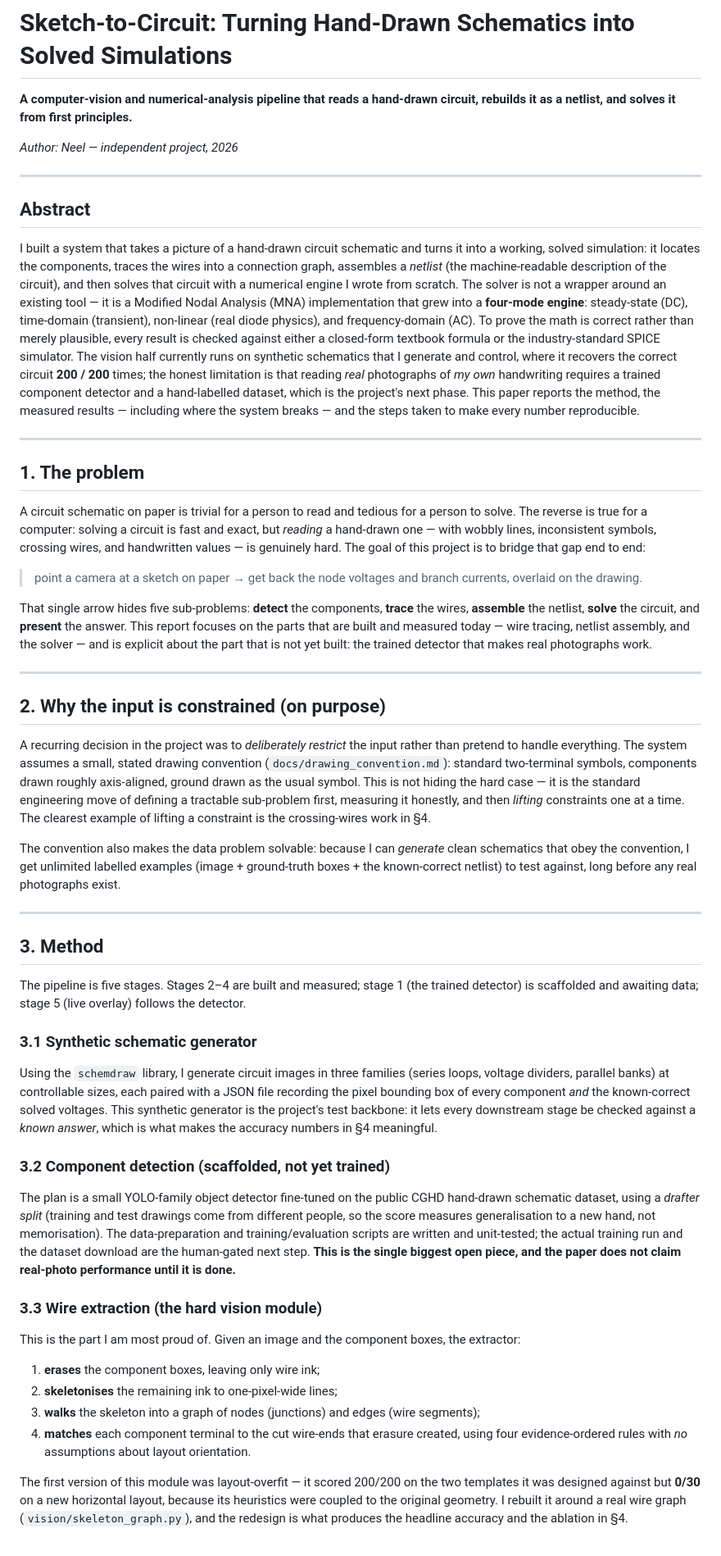
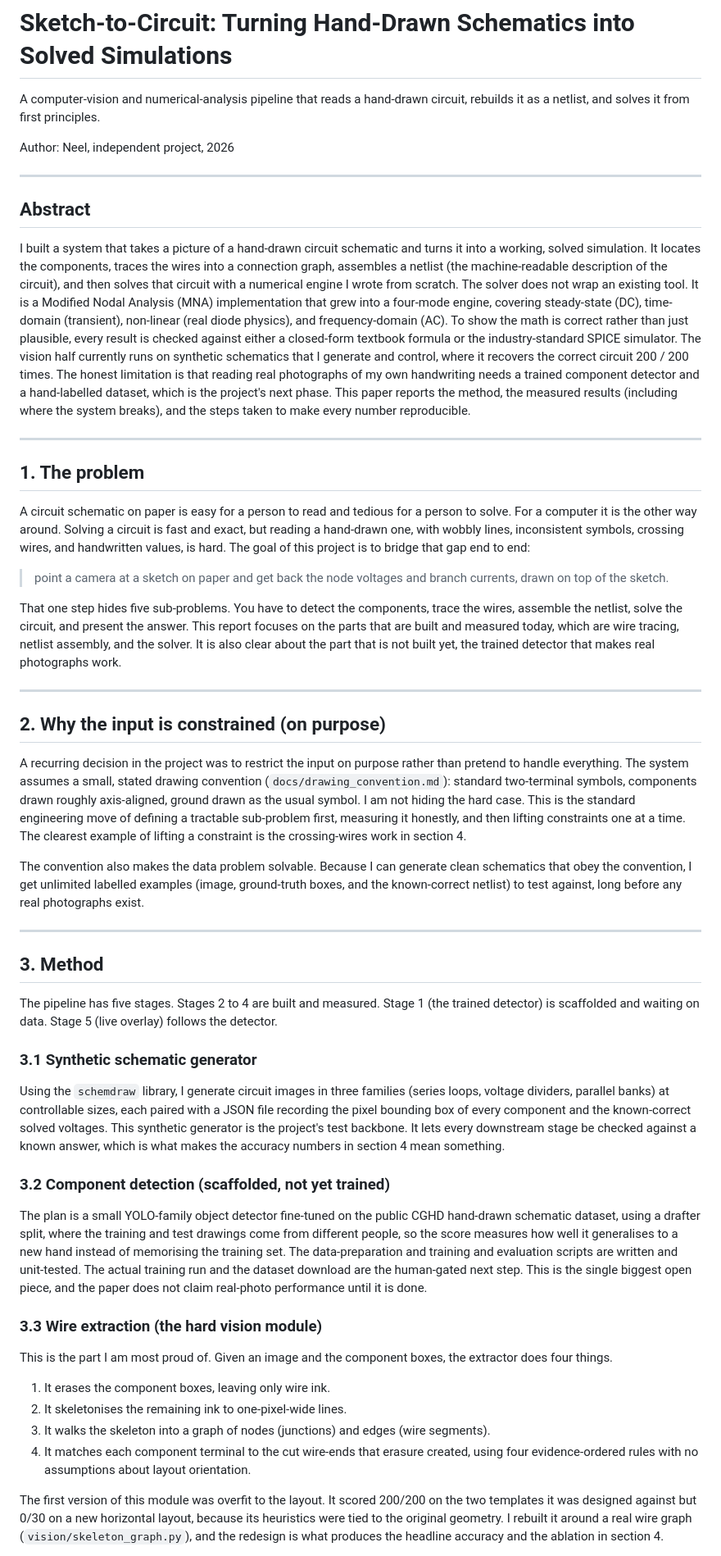
Before and after one commit to JeffDaChef/sketch-to-circuit, a Markdown page: docs/paper.md, the part around one of its changes. Shown at 82% size. Rendered like a GitHub page.

```diff
--- a/docs/paper.md
+++ b/docs/paper.md
@@ -1,99 +1,55 @@
 # Sketch-to-Circuit: Turning Hand-Drawn Schematics into Solved Simulations
 
-**A computer-vision and numerical-analysis pipeline that reads a hand-drawn circuit, rebuilds it as a netlist, and solves it from first principles.**
+A computer-vision and numerical-analysis pipeline that reads a hand-drawn circuit, rebuilds it as a netlist, and solves it from first principles.
 
-*Author: Neel — independent project, 2026*
+Author: Neel, independent project, 2026
 
 ---
 
 ## Abstract
 
-I built a system that takes a picture of a hand-drawn circuit schematic and turns it into a
-working, solved simulation: it locates the components, traces the wires into a connection
-graph, assembles a *netlist* (the machine-readable description of the circuit), and then
-solves that circuit with a numerical engine I wrote from scratch. The solver is not a wrapper
-around an existing tool — it is a Modified Nodal Analysis (MNA) implementation that grew into
-a **four-mode engine**: steady-state (DC), time-domain (transient), non-linear (real diode
-physics), and frequency-domain (AC). To prove the math is correct rather than merely
-plausible, every result is checked against either a closed-form textbook formula or the
-industry-standard SPICE simulator. The vision half currently runs on synthetic schematics that
-I generate and control, where it recovers the correct circuit **200 / 200** times; the honest
-limitation is that reading *real* photographs of *my own* handwriting requires a trained
-component detector and a hand-labelled dataset, which is the project's next phase. This paper
-reports the method, the measured results — including where the system breaks — and the steps
-taken to make every number reproducible.
+I built a system that takes a picture of a hand-drawn circuit schematic and turns it into a working, solved simulation. It locates the components, traces the wires into a connection graph, assembles a netlist (the machine-readable description of the circuit), and then solves that circuit with a numerical engine I wrote from scratch. The solver does not wrap an existing tool. It is a Modified Nodal Analysis (MNA) implementation that grew into a four-mode engine, covering steady-state (DC), time-domain (transient), non-linear (real diode physics), and frequency-domain (AC). To show the math is correct rather than just plausible, every result is checked against either a closed-form textbook formula or the industry-standard SPICE simulator. The vision half currently runs on synthetic schematics that I generate and control, where it recovers the correct circuit 200 / 200 times. The honest limitation is that reading real photographs of my own handwriting needs a trained component detector and a hand-labelled dataset, which is the project's next phase. This paper reports the method, the measured results (including where the system breaks), and the steps taken to make every number reproducible.
 
 ---
 
 ## 1. The problem
 
-A circuit schematic on paper is trivial for a person to read and tedious for a person to solve.
-The reverse is true for a computer: solving a circuit is fast and exact, but *reading* a
-hand-drawn one — with wobbly lines, inconsistent symbols, crossing wires, and handwritten
-values — is genuinely hard. The goal of this project is to bridge that gap end to end:
+A circuit schematic on paper is easy for a person to read and tedious for a person to solve. For a computer it is the other way around. Solving a circuit is fast and exact, but reading a hand-drawn one, with wobbly lines, inconsistent symbols, crossing wires, and handwritten values, is hard. The goal of this project is to bridge that gap end to end:
 
-> point a camera at a sketch on paper → get back the node voltages and branch currents,
-> overlaid on the drawing.
+> point a camera at a sketch on paper and get back the node voltages and branch currents, drawn on top of the sketch.
 
-That single arrow hides five sub-problems: **detect** the components, **trace** the wires,
-**assemble** the netlist, **solve** the circuit, and **present** the answer. This report
-focuses on the parts that are built and measured today — wire tracing, netlist assembly, and
-the solver — and is explicit about the part that is not yet built: the trained detector that
-makes real photographs work.
+That one step hides five sub-problems. You have to detect the components, trace the wires, assemble the netlist, solve the circuit, and present the answer. This report focuses on the parts that are built and measured today, which are wire tracing, netlist assembly, and the solver. It is also clear about the part that is not built yet, the trained detector that makes real photographs work.
 
 ---
 
 ## 2. Why the input is constrained (on purpose)
 
-A recurring decision in the project was to *deliberately restrict* the input rather than
-pretend to handle everything. The system assumes a small, stated drawing convention
-(`docs/drawing_convention.md`): standard two-terminal symbols, components drawn roughly
-axis-aligned, ground drawn as the usual symbol. This is not hiding the hard case — it is the
-standard engineering move of defining a tractable sub-problem first, measuring it honestly, and
-then *lifting* constraints one at a time. The clearest example of lifting a constraint is the
-crossing-wires work in §4.
+A recurring decision in the project was to restrict the input on purpose rather than pretend to handle everything. The system assumes a small, stated drawing convention (`docs/drawing_convention.md`): standard two-terminal symbols, components drawn roughly axis-aligned, ground drawn as the usual symbol. I am not hiding the hard case. This is the standard engineering move of defining a tractable sub-problem first, measuring it honestly, and then lifting constraints one at a time. The clearest example of lifting a constraint is the crossing-wires work in section 4.
 
-The convention also makes the data problem solvable: because I can *generate* clean schematics
-that obey the convention, I get unlimited labelled examples (image + ground-truth boxes + the
-known-correct netlist) to test against, long before any real photographs exist.
+The convention also makes the data problem solvable. Because I can generate clean schematics that obey the convention, I get unlimited labelled examples (image, ground-truth boxes, and the known-correct netlist) to test against, long before any real photographs exist.
 
 ---
 
 ## 3. Method
 
-The pipeline is five stages. Stages 2–4 are built and measured; stage 1 (the trained detector)
-is scaffolded and awaiting data; stage 5 (live overlay) follows the detector.
+The pipeline has five stages. Stages 2 to 4 are built and measured. Stage 1 (the trained detector) is scaffolded and waiting on data. Stage 5 (live overlay) follows the detector.
 
 ### 3.1 Synthetic schematic generator
 
-Using the `schemdraw` library, I generate circuit images in three families (series loops,
-voltage dividers, parallel banks) at controllable sizes, each paired with a JSON file
-recording the pixel bounding box of every component *and* the known-correct solved voltages.
-This synthetic generator is the project's test backbone: it lets every downstream stage be
-checked against a *known answer*, which is what makes the accuracy numbers in §4 meaningful.
+Using the `schemdraw` library, I generate circuit images in three families (series loops, voltage dividers, parallel banks) at controllable sizes, each paired with a JSON file recording the pixel bounding box of every component and the known-correct solved voltages. This synthetic generator is the project's test backbone. It lets every downstream stage be checked against a known answer, which is what makes the accuracy numbers in section 4 mean something.
 
 ### 3.2 Component detection (scaffolded, not yet trained)
 
-The plan is a small YOLO-family object detector fine-tuned on the public CGHD hand-drawn
-schematic dataset, using a *drafter split* (training and test drawings come from different
-people, so the score measures generalisation to a new hand, not memorisation). The
-data-preparation and training/evaluation scripts are written and unit-tested; the actual
-training run and the dataset download are the human-gated next step. **This is the single
-biggest open piece, and the paper does not claim real-photo performance until it is done.**
+The plan is a small YOLO-family object detector fine-tuned on the public CGHD hand-drawn schematic dataset, using a drafter split, where the training and test drawings come from different people, so the score measures how well it generalises to a new hand instead of memorising the training set. The data-preparation and training and evaluation scripts are written and unit-tested. The actual training run and the dataset download are the human-gated next step. This is the single biggest open piece, and the paper does not claim real-photo performance until it is done.
 
 ### 3.3 Wire extraction (the hard vision module)
 
-This is the part I am most proud of. Given an image and the component boxes, the extractor:
+This is the part I am most proud of. Given an image and the component boxes, the extractor does four things.
 
-1. **erases** the component boxes, leaving only wire ink;
-2. **skeletonises** the remaining ink to one-pixel-wide lines;
-3. **walks** the skeleton into a graph of nodes (junctions) and edges (wire segments);
-4. **matches** each component terminal to the cut wire-ends that erasure created, using four
-   evidence-ordered rules with *no* assumptions about layout orientation.
+1. It erases the component boxes, leaving only wire ink.
+2. It skeletonises the remaining ink to one-pixel-wide lines.
+3. It walks the skeleton into a graph of nodes (junctions) and edges (wire segments).
+4. It matches each component terminal to the cut wire-ends that erasure created, using four evidence-ordered rules with no assumptions about layout orientation.
 
-The first version of this module was layout-overfit — it scored 200/200 on the two templates
-it was designed against but **0/30** on a new horizontal layout, because its heuristics were
-coupled to the original geometry. I rebuilt it around a real wire graph
-(`vision/skeleton_graph.py`), and the redesign is what produces the headline accuracy and the
-ablation in §4.
+The first version of this module was overfit to the layout. It scored 200/200 on the two templates it was designed against but 0/30 on a new horizontal layout, because its heuristics were tied to the original geometry. I rebuilt it around a real wire graph (`vision/skeleton_graph.py`), and the redesign is what produces the headline accuracy and the ablation in section 4.
 
```
Also changed, not shown: other parts of docs/paper.md (+48 -108 lines), README.md (+20 -35 lines).
